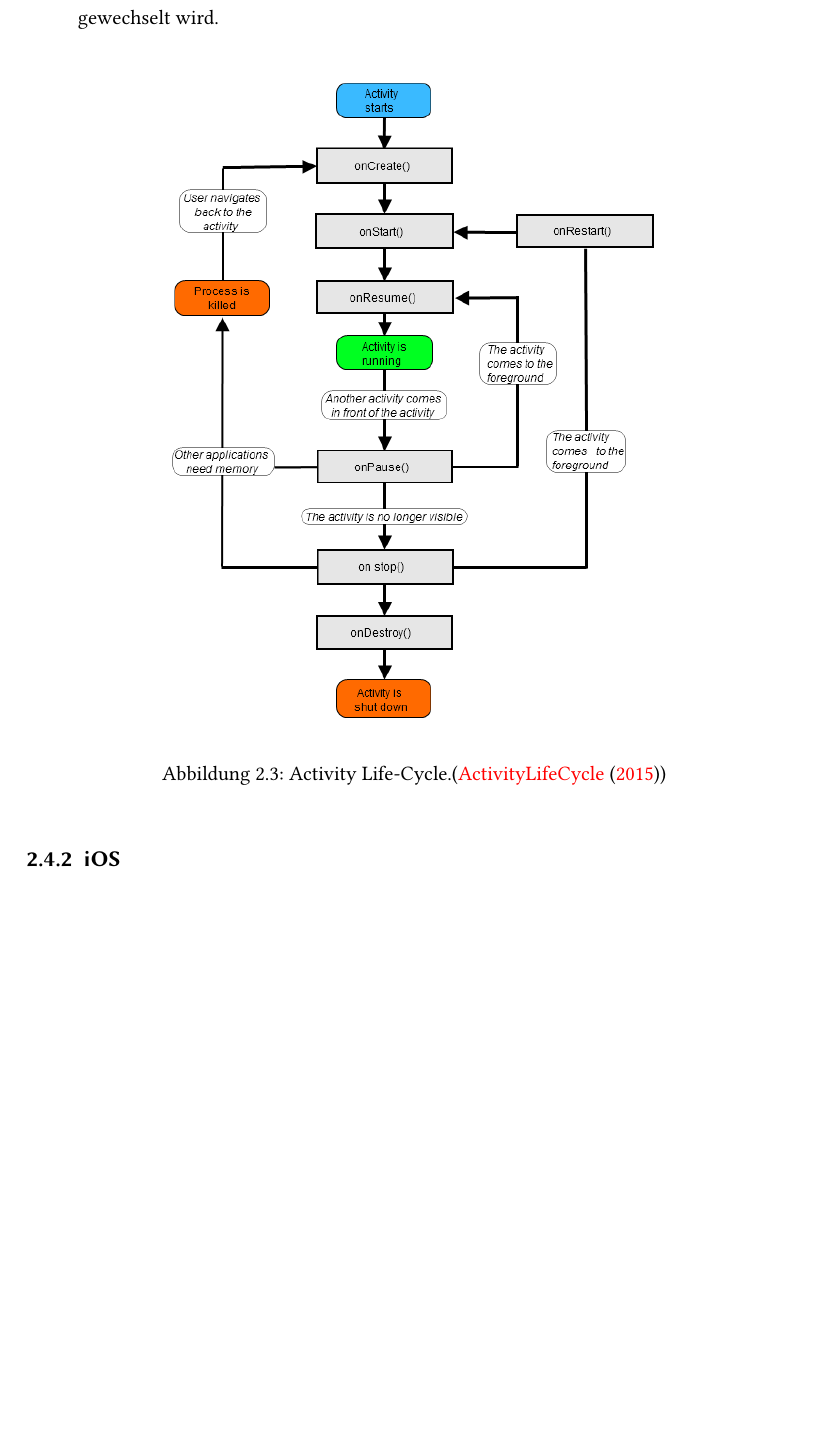
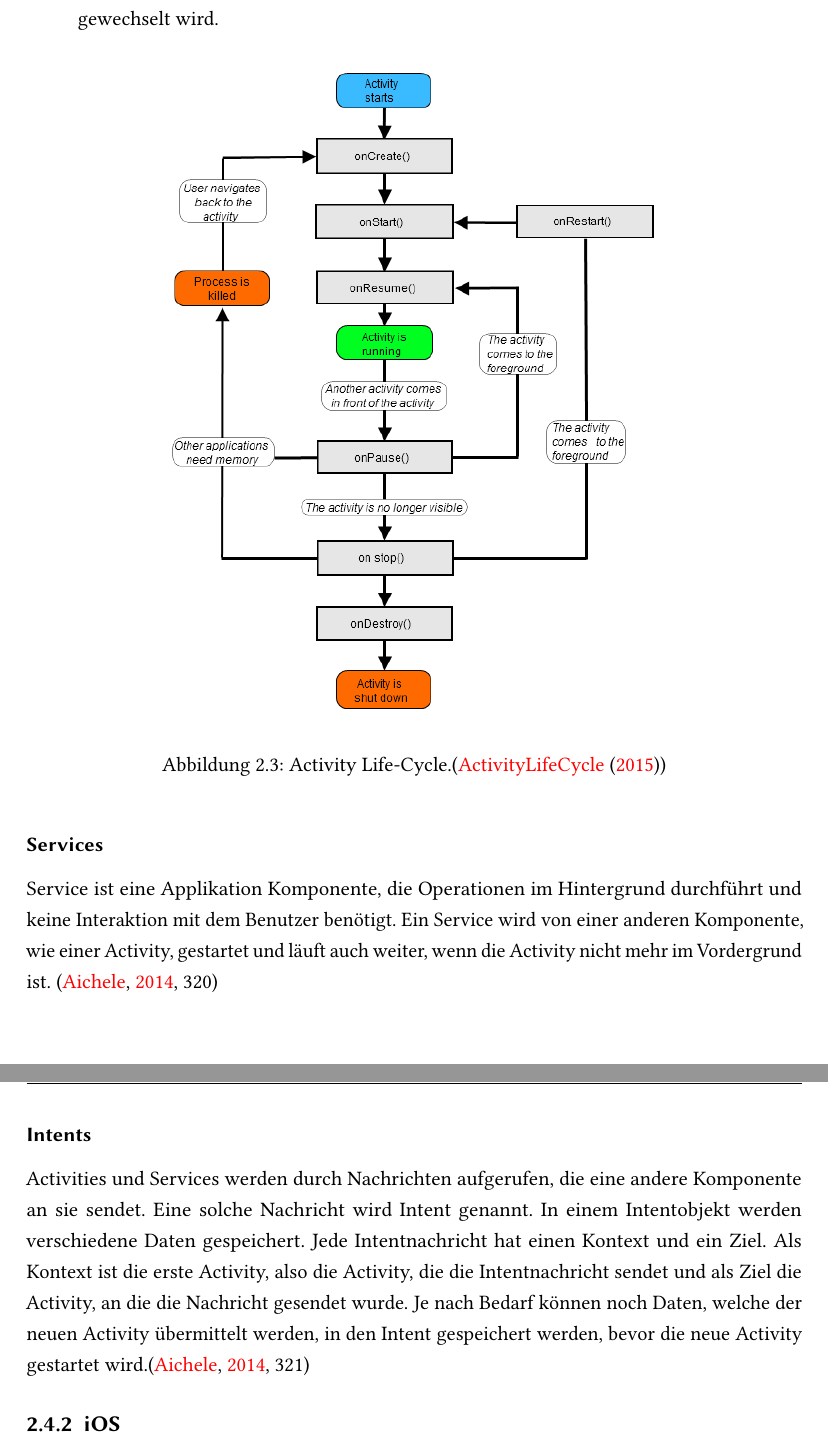
Before and after one commit to NikolayIshpekov/Bachelorarbeit, a LaTeX thesis (Bachelorarbeit/sample.tex, which reads Bachelorarbeit/chapter/grundlagen.tex): part of page 19 of 34 before the commit and two parts of pages 19 and 20 of 34 after it, the two joined at a grey line, cut so that both start at the same text, the shorter picture padded with empty space. Compiled offline with pdfLaTeX; the source files are stored in an older character set and shown here as Unicode; an older LaTeX class or package is replaced by its successor.

Commit message:
Android Services, Intents

```diff
--- a/Bachelorarbeit/chapter/grundlagen.tex
+++ b/Bachelorarbeit/chapter/grundlagen.tex
@@ -242,6 +242,18 @@ definiert, welche von Activity erbt. Jede Activity hat folgende Methoden:
 \caption{Activity Life-Cycle.(\cite{ActivityLifeCycle})}
 \label{fig:abb7}
 \end{figure}
+\subsubsection{Services}
+Service ist eine Applikation Komponente, die Operationen im Hintergrund durchführt und keine
+Interaktion mit dem Benutzer benötigt. Ein Service wird von einer anderen Komponente, wie einer
+Activity, gestartet und läuft auch weiter, wenn die Activity nicht mehr im Vordergrund ist.
+\cite[320]{App4U}
+\subsubsection{Intents}
+Activities und Services werden durch Nachrichten aufgerufen, die eine andere Komponente an sie
+sendet. Eine solche Nachricht wird Intent genannt. In einem Intentobjekt werden verschiedene Daten
+gespeichert. Jede Intentnachricht hat einen Kontext und ein Ziel. Als Kontext ist die erste
+Activity, also die Activity, die die Intentnachricht sendet und als Ziel die Activity, an die die
+Nachricht gesendet wurde. Je nach Bedarf können noch Daten, welche der neuen Activity übermittelt
+werden, in den Intent gespeichert werden, bevor die neue Activity gestartet wird.\cite[321]{App4U}
 \subsection{iOS}
 Um iOS Apps entwickeln zu können, braucht man Apples Entwicklungsumgebung Xcode, welche
 ausschließlich für Apple Rechner zur Verfügung steht. Es ist ein iOS Software Development Kit (SDK)
```
